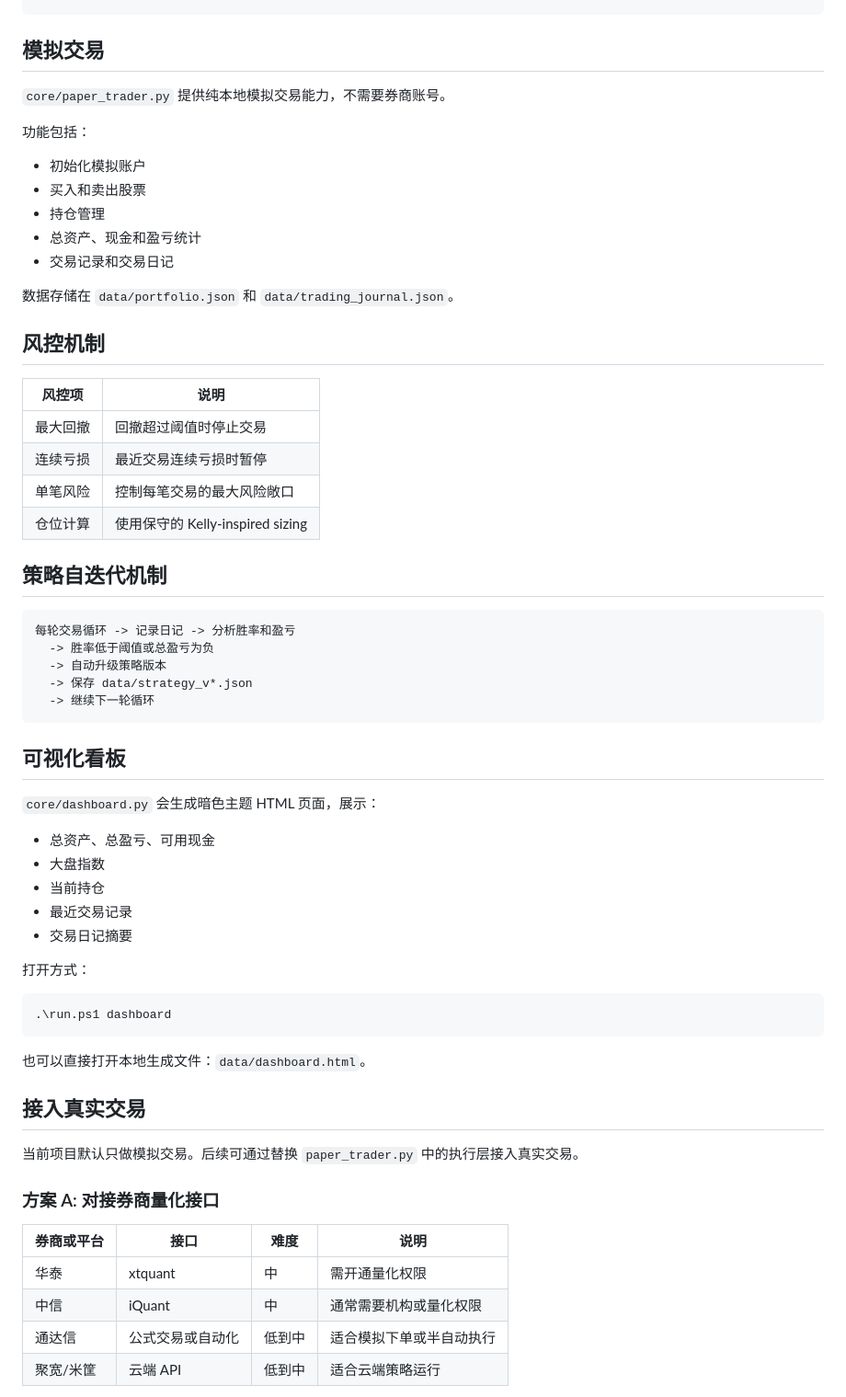
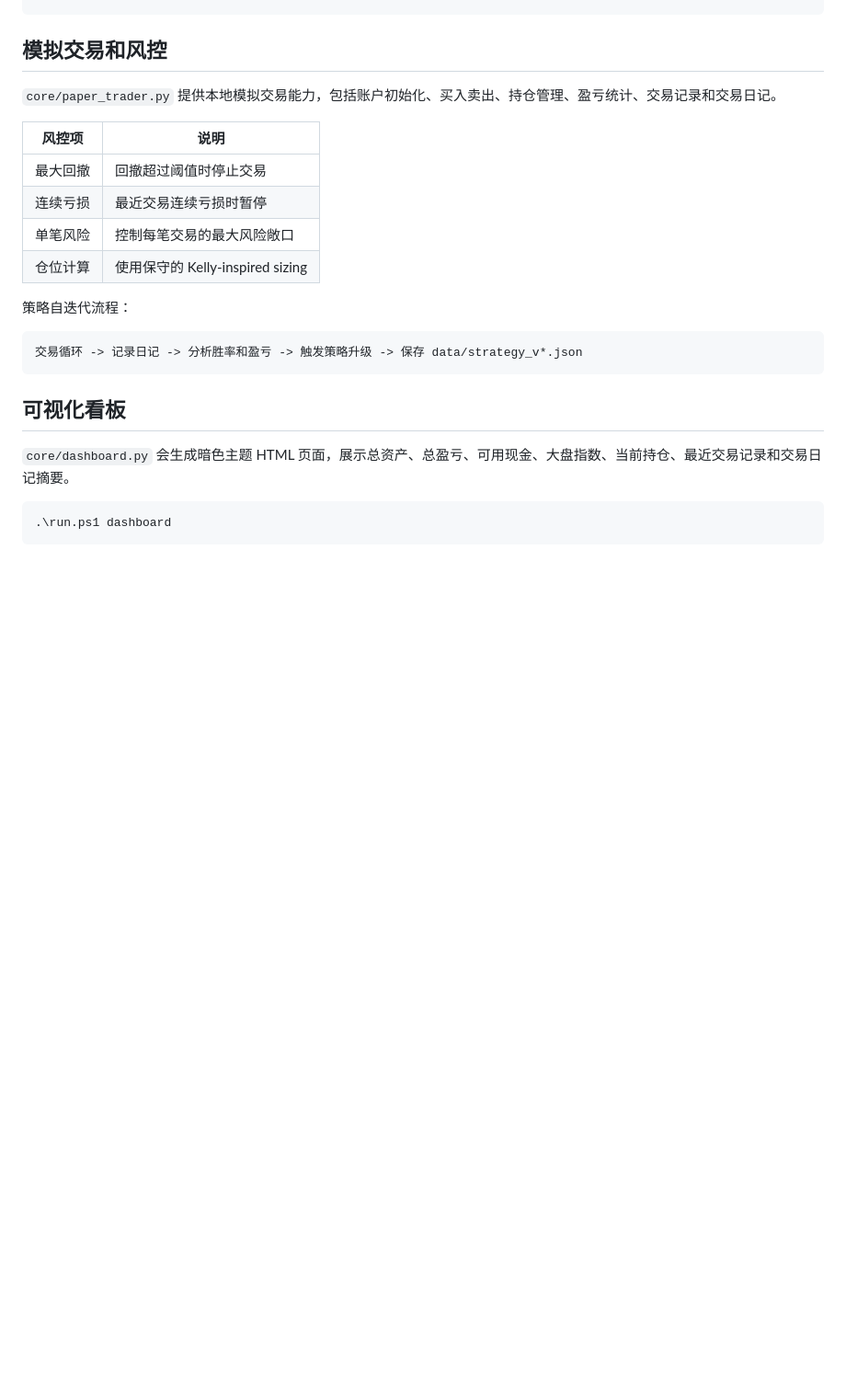
Before and after one commit to ma3203947426/AITradingSystem, a Markdown page: README.md, the part around one of its changes. Shown at 92% size. Rendered like a GitHub page; blank space fills up the shorter version.

Commit message:
Trim obvious README fluff

````diff
--- a/README.md
+++ b/README.md
@@ -247,21 +193,9 @@ class MyStrategy:
         return df
 ```
 
-## 模拟交易
+## 模拟交易和风控
 
-`core/paper_trader.py` 提供纯本地模拟交易能力，不需要券商账号。
-
-功能包括：
-
-- 初始化模拟账户
-- 买入和卖出股票
-- 持仓管理
-- 总资产、现金和盈亏统计
-- 交易记录和交易日记
-
-数据存储在 `data/portfolio.json` 和 `data/trading_journal.json`。
-
-## 风控机制
+`core/paper_trader.py` 提供本地模拟交易能力，包括账户初始化、买入卖出、持仓管理、盈亏统计、交易记录和交易日记。
 
 | 风控项 | 说明 |
 |--------|------|
@@ -270,44 +204,17 @@ class MyStrategy:
 | 单笔风险 | 控制每笔交易的最大风险敞口 |
 | 仓位计算 | 使用保守的 Kelly-inspired sizing |
 
-## 策略自迭代机制
+策略自迭代流程：
 
 ```text
-每轮交易循环 -> 记录日记 -> 分析胜率和盈亏
-  -> 胜率低于阈值或总盈亏为负
-  -> 自动升级策略版本
-  -> 保存 data/strategy_v*.json
-  -> 继续下一轮循环
+交易循环 -> 记录日记 -> 分析胜率和盈亏 -> 触发策略升级 -> 保存 data/strategy_v*.json
 ```
 
 ## 可视化看板
 
-`core/dashboard.py` 会生成暗色主题 HTML 页面，展示：
-
-- 总资产、总盈亏、可用现金
-- 大盘指数
-- 当前持仓
-- 最近交易记录
-- 交易日记摘要
-
-打开方式：
+`core/dashboard.py` 会生成暗色主题 HTML 页面，展示总资产、总盈亏、可用现金、大盘指数、当前持仓、最近交易记录和交易日记摘要。
 
 ```powershell
 .\run.ps1 dashboard
 ```
 
-也可以直接打开本地生成文件：`data/dashboard.html`。
-
-## 接入真实交易
-
-当前项目默认只做模拟交易。后续可通过替换 `paper_trader.py` 中的执行层接入真实交易。
-
-### 方案 A: 对接券商量化接口
-
-| 券商或平台 | 接口 | 难度 | 说明 |
-|------------|------|------|------|
-| 华泰 | xtquant | 中 | 需开通量化权限 |
-| 中信 | iQuant | 中 | 通常需要机构或量化权限 |
-| 通达信 | 公式交易或自动化 | 低到中 | 适合模拟下单或半自动执行 |
-| 聚宽/米筐 | 云端 API | 低到中 | 适合云端策略运行 |
-
````
Also changed, not shown: other parts of README.md (+41 -132 lines).
